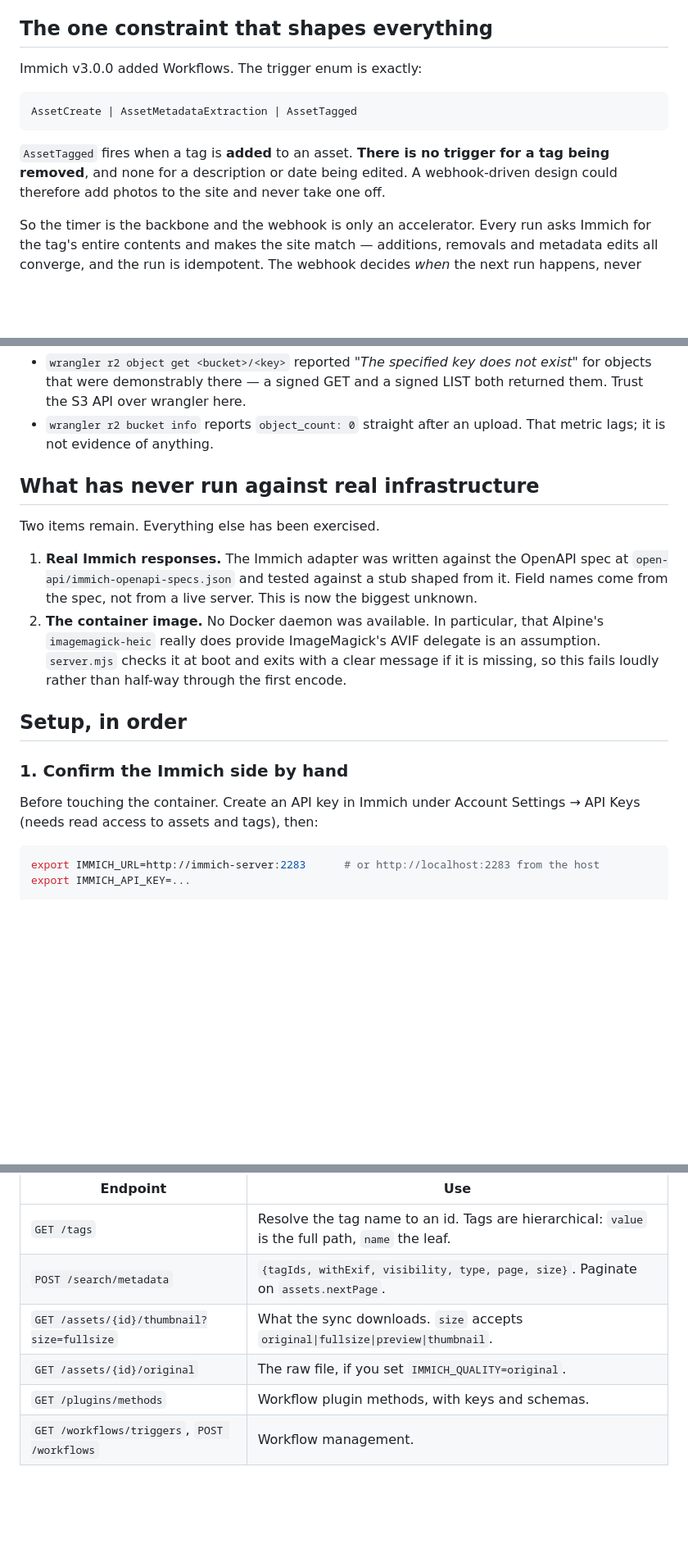
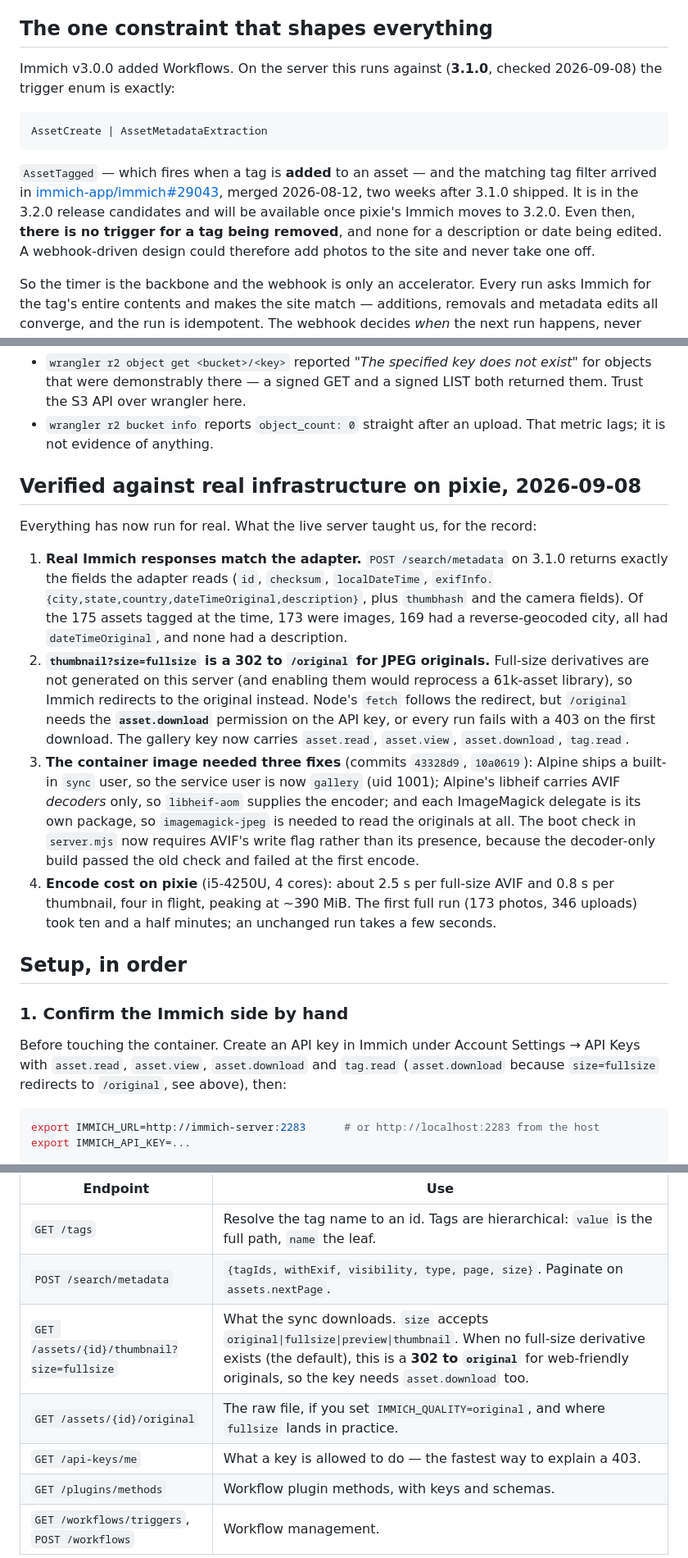
Before and after one commit to tomelliot/tomelliot.net, a Markdown page: CONTEXT.md, 3 parts joined by grey strips. Shown at 82% size. Drawn GitHub-style; blank space fills up the shorter version.

````diff
--- a/CONTEXT.md
+++ b/CONTEXT.md
@@ -32,13 +34,13 @@ Photographs tagged `tomelliot.net` in Immich appear in the gallery at https://ww
 
 ## The one constraint that shapes everything
 
-Immich v3.0.0 added Workflows. The trigger enum is exactly:
+Immich v3.0.0 added Workflows. On the server this runs against (**3.1.0**, checked 2026-09-08) the trigger enum is exactly:
 
 ```
-AssetCreate | AssetMetadataExtraction | AssetTagged
+AssetCreate | AssetMetadataExtraction
 ```
 
-`AssetTagged` fires when a tag is **added** to an asset. **There is no trigger for a tag being removed**, and none for a description or date being edited. A webhook-driven design could therefore add photos to the site and never take one off.
+`AssetTagged` — which fires when a tag is **added** to an asset — and the matching tag filter arrived in [immich-app/immich#29043](https://github.com/immich-app/immich/pull/29043), merged 2026-08-12, two weeks after 3.1.0 shipped. It is in the 3.2.0 release candidates and will be available once pixie's Immich moves to 3.2.0. Even then, **there is no trigger for a tag being removed**, and none for a description or date being edited. A webhook-driven design could therefore add photos to the site and never take one off.
 
 So the timer is the backbone and the webhook is only an accelerator. Every run asks Immich for the tag's entire contents and makes the site match — additions, removals and metadata edits all converge, and the run is idempotent. The webhook decides *when* the next run happens, never *what* it does; its payload is deliberately ignored, which also means the integration cannot break when Immich changes that payload's shape.
 
@@ -78,18 +78,20 @@ Two things that will mislead you while checking R2 by hand, both encountered dur
 - `wrangler r2 object get <bucket>/<key>` reported *"The specified key does not exist"* for objects that were demonstrably there — a signed GET and a signed LIST both returned them. Trust the S3 API over wrangler here.
 - `wrangler r2 bucket info` reports `object_count: 0` straight after an upload. That metric lags; it is not evidence of anything.
 
-## What has never run against real infrastructure
+## Verified against real infrastructure on pixie, 2026-09-08
 
-Two items remain. Everything else has been exercised.
+Everything has now run for real. What the live server taught us, for the record:
 
-1. **Real Immich responses.** The Immich adapter was written against the OpenAPI spec at `open-api/immich-openapi-specs.json` and tested against a stub shaped from it. Field names come from the spec, not from a live server. This is now the biggest unknown.
-2. **The container image.** No Docker daemon was available. In particular, that Alpine's `imagemagick-heic` really does provide ImageMagick's AVIF delegate is an assumption. `server.mjs` checks it at boot and exits with a clear message if it is missing, so this fails loudly rather than half-way through the first encode.
+1. **Real Immich responses match the adapter.** `POST /search/metadata` on 3.1.0 returns exactly the fields the adapter reads (`id`, `checksum`, `localDateTime`, `exifInfo.{city,state,country,dateTimeOriginal,description}`, plus `thumbhash` and the camera fields). Of the 175 assets tagged at the time, 173 were images, 169 had a reverse-geocoded city, all had `dateTimeOriginal`, and none had a description.
+2. **`thumbnail?size=fullsize` is a 302 to `/original` for JPEG originals.** Full-size derivatives are not generated on this server (and enabling them would reprocess a 61k-asset library), so Immich redirects to the original instead. Node's `fetch` follows the redirect, but `/original` needs the **`asset.download`** permission on the API key, or every run fails with a 403 on the first download. The gallery key now carries `asset.read`, `asset.view`, `asset.download`, `tag.read`.
+3. **The container image needed three fixes** (commits `43328d9`, `10a0619`): Alpine ships a built-in `sync` user, so the service user is now `gallery` (uid 1001); Alpine's libheif carries AVIF *decoders* only, so `libheif-aom` supplies the encoder; and each ImageMagick delegate is its own package, so `imagemagick-jpeg` is needed to read the originals at all. The boot check in `server.mjs` now requires AVIF's write flag rather than its presence, because the decoder-only build passed the old check and failed at the first encode.
+4. **Encode cost on pixie** (i5-4250U, 4 cores): about 2.5 s per full-size AVIF and 0.8 s per thumbnail, four in flight, peaking at ~390 MiB. The first full run (173 photos, 346 uploads) took ten and a half minutes; an unchanged run takes a few seconds.
 
 ## Setup, in order
 
 ### 1. Confirm the Immich side by hand
 
-Before touching the container. Create an API key in Immich under Account Settings → API Keys (needs read access to assets and tags), then:
+Before touching the container. Create an API key in Immich under Account Settings → API Keys with `asset.read`, `asset.view`, `asset.download` and `tag.read` (`asset.download` because `size=fullsize` redirects to `/original`, see above), then:
 
 ```bash
 export IMMICH_URL=http://immich-server:2283      # or http://localhost:2283 from the host
@@ -194,8 +200,9 @@ Auth is the `x-api-key` header. All paths are under `/api`.
 |---|---|
 | `GET /tags` | Resolve the tag name to an id. Tags are hierarchical: `value` is the full path, `name` the leaf. |
 | `POST /search/metadata` | `{tagIds, withExif, visibility, type, page, size}`. Paginate on `assets.nextPage`. |
-| `GET /assets/{id}/thumbnail?size=fullsize` | What the sync downloads. `size` accepts `original\|fullsize\|preview\|thumbnail`. |
-| `GET /assets/{id}/original` | The raw file, if you set `IMMICH_QUALITY=original`. |
+| `GET /assets/{id}/thumbnail?size=fullsize` | What the sync downloads. `size` accepts `original\|fullsize\|preview\|thumbnail`. When no full-size derivative exists (the default), this is a **302 to `original`** for web-friendly originals, so the key needs `asset.download` too. |
+| `GET /assets/{id}/original` | The raw file, if you set `IMMICH_QUALITY=original`, and where `fullsize` lands in practice. |
+| `GET /api-keys/me` | What a key is allowed to do — the fastest way to explain a 403. |
 | `GET /plugins/methods` | Workflow plugin methods, with keys and schemas. |
 | `GET /workflows/triggers`, `POST /workflows` | Workflow management. |
 
````
Also changed, not shown: other parts of CONTEXT.md (+12 -8 lines).
